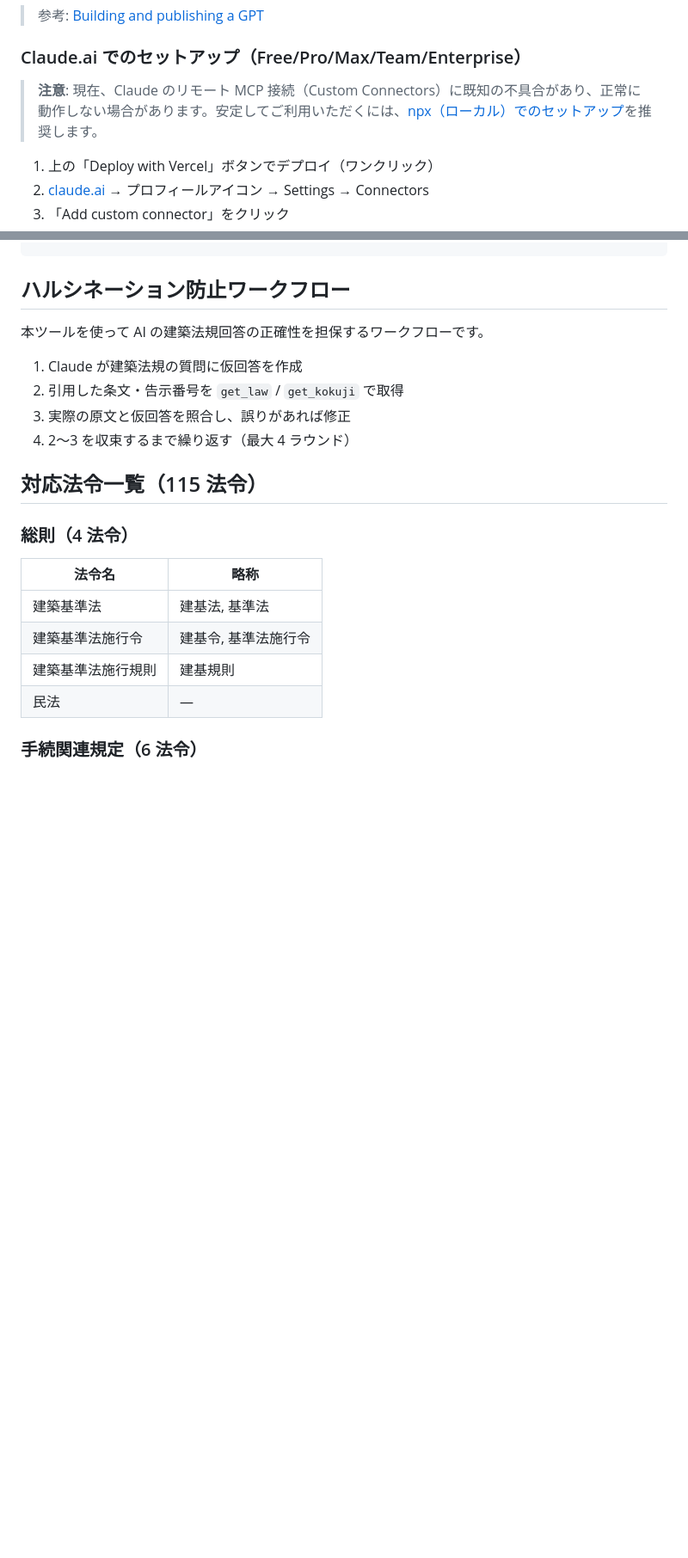
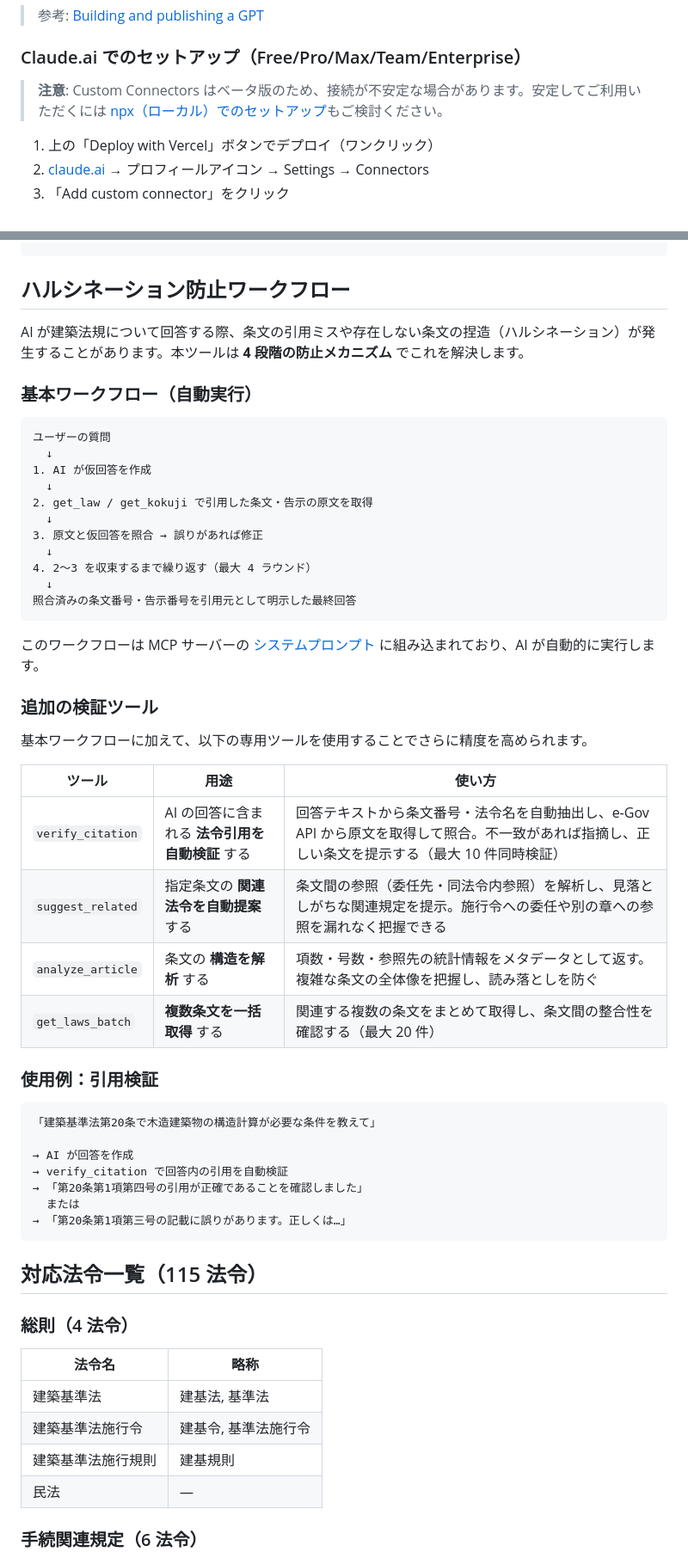
Before and after one commit to Sora-bluesky/building-standards-act-mcp, a Markdown page: README.md, 2 parts joined by grey strips. Shown at 86% size. GitHub-like rendering; blank space fills up the shorter version.

Commit message:
docs: improve README — Custom Connectors beta note + hallucination prevention details
- Soften Claude.ai Custom Connectors warning to "beta, may be unstable"
- Expand hallucination prevention section with 4-stage workflow diagram,
  dedicated verification tools table, and usage example

Co-Authored-By: Claude Opus 4.6 (1M context) <noreply@anthropic.com>

````diff
--- a/README.md
+++ b/README.md
@@ -46,7 +46,7 @@ Vercel にデプロイすると、ChatGPT・Claude.ai・Gemini CLI からすぐ
 
 ### Claude.ai でのセットアップ（Free/Pro/Max/Team/Enterprise）
 
-> **注意**: 現在、Claude のリモート MCP 接続（Custom Connectors）に既知の不具合があり、正常に動作しない場合があります。安定してご利用いただくには、[npx（ローカル）でのセットアップ](#npx推奨)を推奨します。
+> **注意**: Custom Connectors はベータ版のため、接続が不安定な場合があります。安定してご利用いただくには [npx（ローカル）でのセットアップ](#npx推奨)もご検討ください。
 
 1. 上の「Deploy with Vercel」ボタンでデプロイ（ワンクリック）
 2. [claude.ai](https://claude.ai) → プロフィールアイコン → Settings → Connectors
@@ -260,12 +260,48 @@ npm run build
 
 ## ハルシネーション防止ワークフロー
 
-本ツールを使って AI の建築法規回答の正確性を担保するワークフローです。
+AI が建築法規について回答する際、条文の引用ミスや存在しない条文の捏造（ハルシネーション）が発生することがあります。本ツールは **4 段階の防止メカニズム** でこれを解決します。
 
-1. Claude が建築法規の質問に仮回答を作成
-2. 引用した条文・告示番号を `get_law` / `get_kokuji` で取得
-3. 実際の原文と仮回答を照合し、誤りがあれば修正
+### 基本ワークフロー（自動実行）
+
+```
+ユーザーの質問
+  ↓
+1. AI が仮回答を作成
+  ↓
+2. get_law / get_kokuji で引用した条文・告示の原文を取得
+  ↓
+3. 原文と仮回答を照合 → 誤りがあれば修正
+  ↓
 4. 2〜3 を収束するまで繰り返す（最大 4 ラウンド）
+  ↓
+照合済みの条文番号・告示番号を引用元として明示した最終回答
+```
+
+このワークフローは MCP サーバーの [システムプロンプト](src/server.ts) に組み込まれており、AI が自動的に実行します。
+
+### 追加の検証ツール
+
+基本ワークフローに加えて、以下の専用ツールを使用することでさらに精度を高められます。
+
+| ツール            | 用途                                            | 使い方                                                                                                                                           |
+| ----------------- | ----------------------------------------------- | ------------------------------------------------------------------------------------------------------------------------------------------------ |
+| `verify_citation` | AI の回答に含まれる **法令引用を自動検証** する | 回答テキストから条文番号・法令名を自動抽出し、e-Gov API から原文を取得して照合。不一致があれば指摘し、正しい条文を提示する（最大 10 件同時検証） |
+| `suggest_related` | 指定条文の **関連法令を自動提案** する          | 条文間の参照（委任先・同法令内参照）を解析し、見落としがちな関連規定を提示。施行令への委任や別の章への参照を漏れなく把握できる                   |
+| `analyze_article` | 条文の **構造を解析** する                      | 項数・号数・参照先の統計情報をメタデータとして返す。複雑な条文の全体像を把握し、読み落としを防ぐ                                                 |
+| `get_laws_batch`  | **複数条文を一括取得** する                     | 関連する複数の条文をまとめて取得し、条文間の整合性を確認する（最大 20 件）                                                                       |
+
+### 使用例：引用検証
+
+```
+「建築基準法第20条で木造建築物の構造計算が必要な条件を教えて」
+
+→ AI が回答を作成
+→ verify_citation で回答内の引用を自動検証
+→ 「第20条第1項第四号の引用が正確であることを確認しました」
+  または
+→ 「第20条第1項第三号の記載に誤りがあります。正しくは…」
+```
 
 ## 対応法令一覧（115 法令）
 
````
